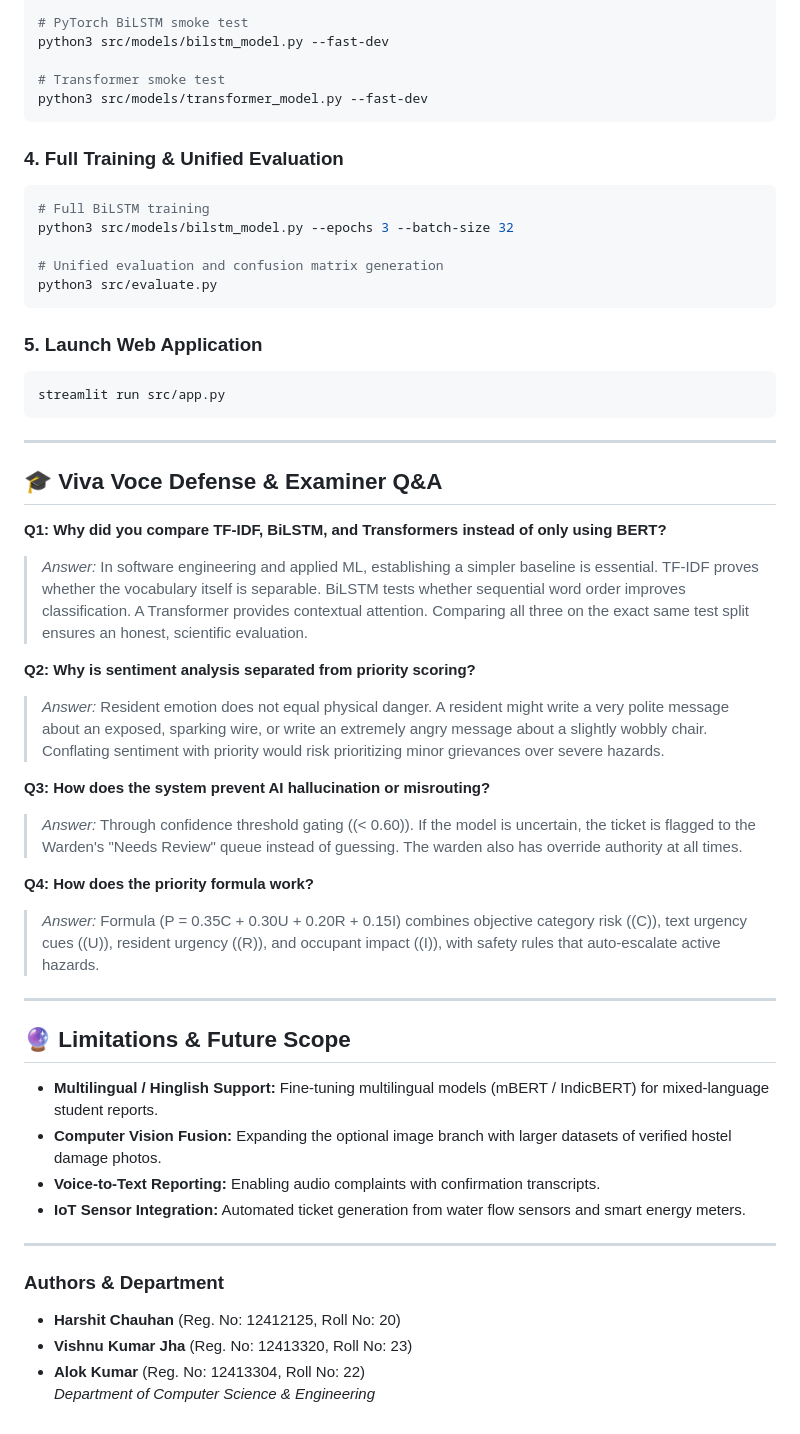
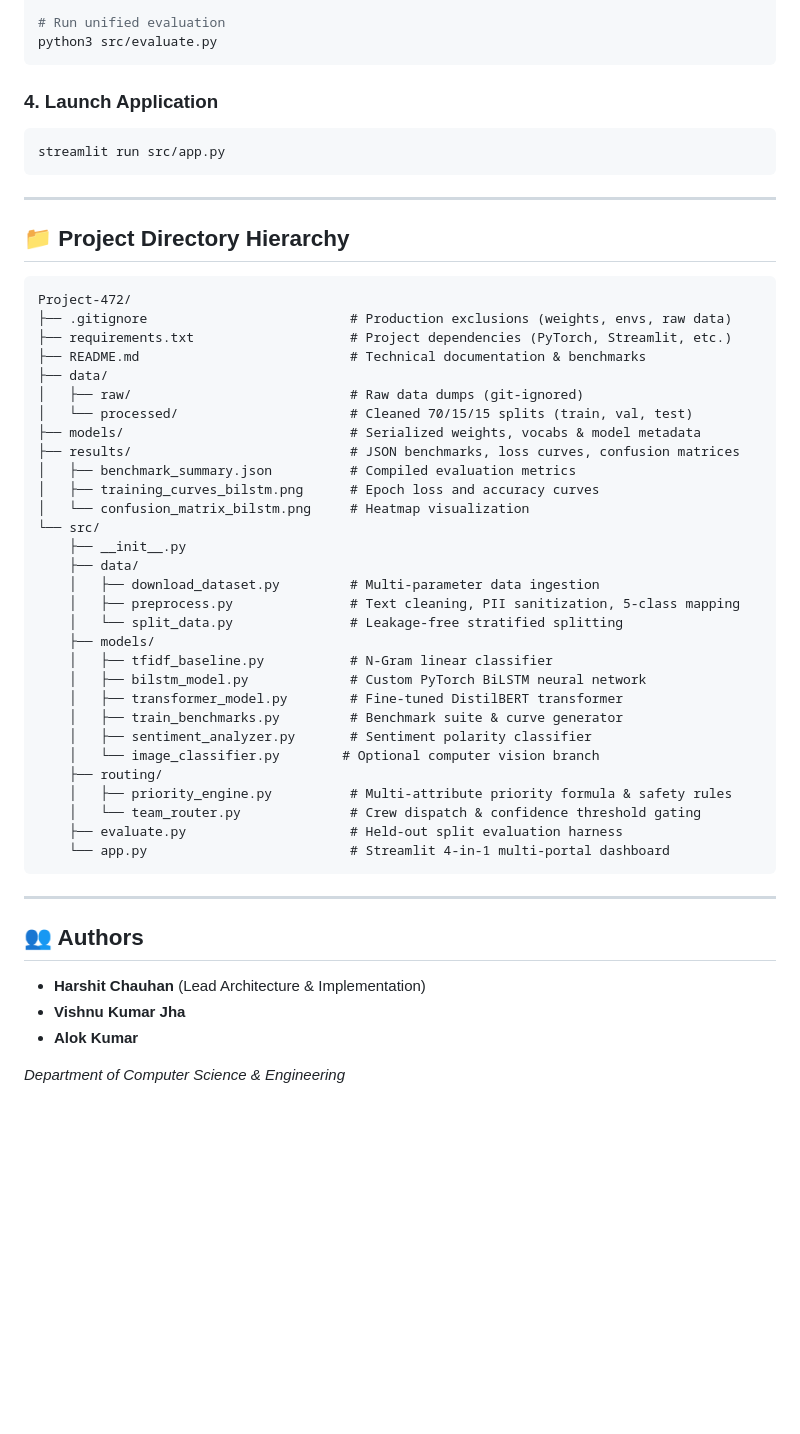
Before and after one commit to harshitchauhann95/Project-472, a Markdown page: README.md, the part around one of its changes. GitHub-like rendering; blank space fills up the shorter version.

````diff
--- a/README.md
+++ b/README.md
@@ -210,53 +223,55 @@ python3 src/models/tfidf_baseline.py --fast-dev
 
-# PyTorch BiLSTM smoke test
-python3 src/models/bilstm_model.py --fast-dev
-
-# Transformer smoke test
-python3 src/models/transformer_model.py --fast-dev
-```
-
-### 4. Full Training & Unified Evaluation
-```bash
-# Full BiLSTM training
-python3 src/models/bilstm_model.py --epochs 3 --batch-size 32
-
-# Unified evaluation and confusion matrix generation
+# Run unified evaluation
 python3 src/evaluate.py
 ```
 
-### 5. Launch Web Application
+### 4. Launch Application
 ```bash
 streamlit run src/app.py
 ```
 
 ---
 
-## 🎓 Viva Voce Defense & Examiner Q&A
+## 📁 Project Directory Hierarchy
 
-**Q1: Why did you compare TF-IDF, BiLSTM, and Transformers instead of only using BERT?**
-> *Answer:* In software engineering and applied ML, establishing a simpler baseline is essential. TF-IDF proves whether the vocabulary itself is separable. BiLSTM tests whether sequential word order improves classification. A Transformer provides contextual attention. Comparing all three on the exact same test split ensures an honest, scientific evaluation.
-
-**Q2: Why is sentiment analysis separated from priority scoring?**
-> *Answer:* Resident emotion does not equal physical danger. A resident might write a very polite message about an exposed, sparking wire, or write an extremely angry message about a slightly wobbly chair. Conflating sentiment with priority would risk prioritizing minor grievances over severe hazards.
-
-**Q3: How does the system prevent AI hallucination or misrouting?**
-> *Answer:* Through confidence threshold gating (\(< 0.60\)). If the model is uncertain, the ticket is flagged to the Warden's "Needs Review" queue instead of guessing. The warden also has override authority at all times.
-
-**Q4: How does the priority formula work?**
-> *Answer:* Formula \(P = 0.35C + 0.30U + 0.20R + 0.15I\) combines objective category risk (\(C\)), text urgency cues (\(U\)), resident urgency (\(R\)), and occupant impact (\(I\)), with safety rules that auto-escalate active hazards.
+```text
+Project-472/
+├── .gitignore                          # Production exclusions (weights, envs, raw data)
+├── requirements.txt                    # Project dependencies (PyTorch, Streamlit, etc.)
+├── README.md                           # Technical documentation & benchmarks
+├── data/
+│   ├── raw/                            # Raw data dumps (git-ignored)
+│   └── processed/                      # Cleaned 70/15/15 splits (train, val, test)
+├── models/                             # Serialized weights, vocabs & model metadata
+├── results/                            # JSON benchmarks, loss curves, confusion matrices
+│   ├── benchmark_summary.json          # Compiled evaluation metrics
+│   ├── training_curves_bilstm.png      # Epoch loss and accuracy curves
+│   └── confusion_matrix_bilstm.png     # Heatmap visualization
+└── src/
+    ├── __init__.py
+    ├── data/
+    │   ├── download_dataset.py         # Multi-parameter data ingestion
+    │   ├── preprocess.py               # Text cleaning, PII sanitization, 5-class mapping
+    │   └── split_data.py               # Leakage-free stratified splitting
+    ├── models/
+    │   ├── tfidf_baseline.py           # N-Gram linear classifier
+    │   ├── bilstm_model.py             # Custom PyTorch BiLSTM neural network
+    │   ├── transformer_model.py        # Fine-tuned DistilBERT transformer
+    │   ├── train_benchmarks.py         # Benchmark suite & curve generator
+    │   ├── sentiment_analyzer.py       # Sentiment polarity classifier
+    │   └── image_classifier.py        # Optional computer vision branch
+    ├── routing/
+    │   ├── priority_engine.py          # Multi-attribute priority formula & safety rules
+    │   └── team_router.py              # Crew dispatch & confidence threshold gating
+    ├── evaluate.py                     # Held-out split evaluation harness
+    └── app.py                          # Streamlit 4-in-1 multi-portal dashboard
+```
 
 ---
 
-## 🔮 Limitations & Future Scope
-* **Multilingual / Hinglish Support:** Fine-tuning multilingual models (mBERT / IndicBERT) for mixed-language student reports.
-* **Computer Vision Fusion:** Expanding the optional image branch with larger datasets of verified hostel damage photos.
-* **Voice-to-Text Reporting:** Enabling audio complaints with confirmation transcripts.
-* **IoT Sensor Integration:** Automated ticket generation from water flow sensors and smart energy meters.
+## 👥 Authors
+* **Harshit Chauhan** (Lead Architecture & Implementation)
+* **Vishnu Kumar Jha**
+* **Alok Kumar**
 
----
-
-### Authors & Department
-* **Harshit Chauhan** (Reg. No: 12412125, Roll No: 20)
-* **Vishnu Kumar Jha** (Reg. No: 12413320, Roll No: 23)
-* **Alok Kumar** (Reg. No: 12413304, Roll No: 22)
 *Department of Computer Science & Engineering*
````
Also changed, not shown: other parts of README.md (+159 -146 lines), results/confusion_matrix_bilstm.png, results/training_curves_bilstm.png (added), 6 other files.
